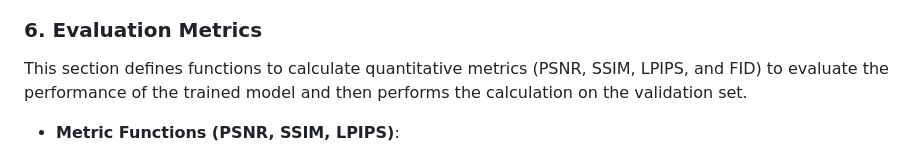
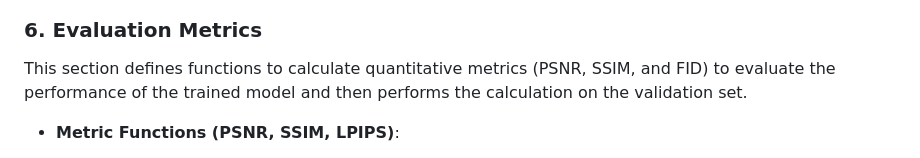
Before and after one commit to tnshq/ESRGAN, a Markdown page: README.md, the part around one of its changes. Rendered like a GitHub page.

```diff
--- a/README.md
+++ b/README.md
@@ -398,7 +405,7 @@ Provides functions to use the trained generator model to perform super-resolutio
 
 ### 6. Evaluation Metrics
 
-This section defines functions to calculate quantitative metrics (PSNR, SSIM, LPIPS, and FID) to evaluate the performance of the trained model and then performs the calculation on the validation set.
+This section defines functions to calculate quantitative metrics (PSNR, SSIM, and FID) to evaluate the performance of the trained model and then performs the calculation on the validation set.
 
 -   **Metric Functions (PSNR, SSIM, LPIPS)**:
     -   Defines functions `calculate_psnr`, `calculate_ssim`, and `calculate_lpips` using libraries like `torch`, `numpy`, `skimage`, and `lpips`.
```
Also changed, not shown: other parts of README.md (+9 -0 lines).
